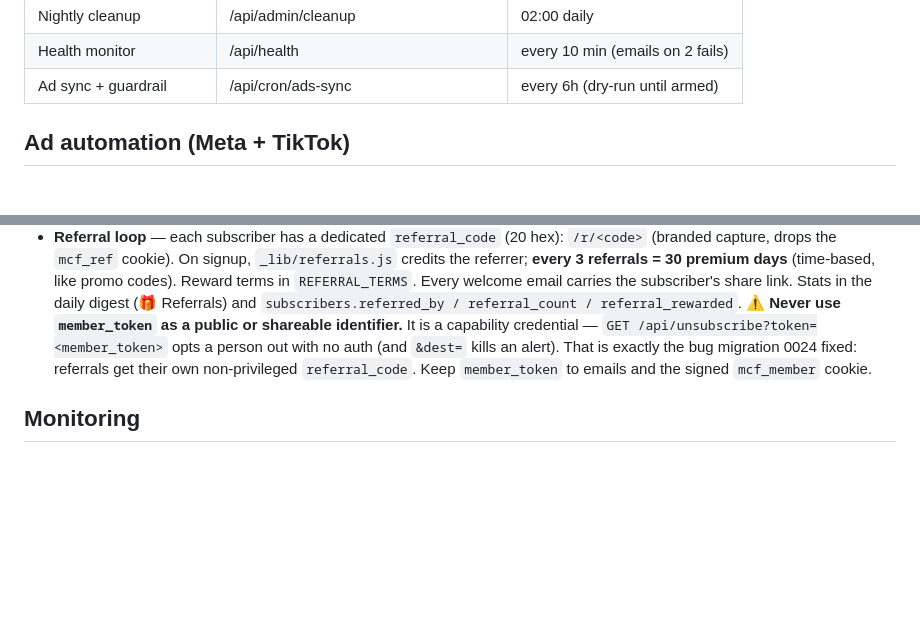
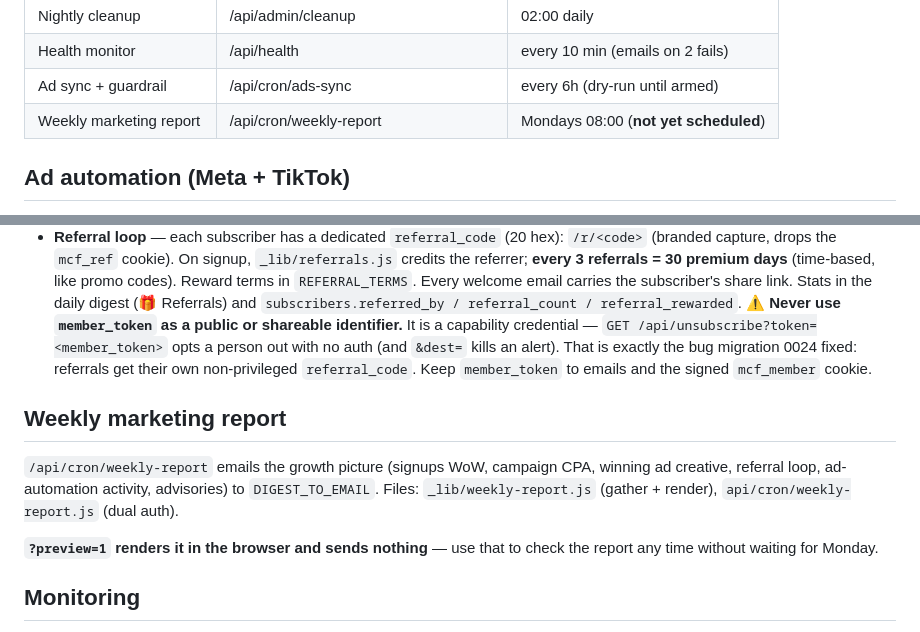
Before and after one commit to mrluciansnow/mrcheapflights, a Markdown page: OPERATIONS.md, 2 parts joined by grey strips. Rendered like a GitHub page; blank space fills up the shorter version.

```diff
--- a/OPERATIONS.md
+++ b/OPERATIONS.md
@@ -67,6 +67,7 @@ then `npm run deploy` (secrets apply on the next deployment).
 | Nightly cleanup | /api/admin/cleanup | 02:00 daily |
 | Health monitor | /api/health | every 10 min (emails on 2 fails) |
 | Ad sync + guardrail | /api/cron/ads-sync | every 6h (dry-run until armed) |
+| Weekly marketing report | /api/cron/weekly-report | Mondays 08:00 (**not yet scheduled**) |
 
 ## Ad automation (Meta + TikTok)
 
@@ -131,6 +132,16 @@ ad-automation service" to swap in real tokens.
   migration 0024 fixed: referrals get their own non-privileged `referral_code`.
   Keep `member_token` to emails and the signed `mcf_member` cookie.
 
+## Weekly marketing report
+
+`/api/cron/weekly-report` emails the growth picture (signups WoW, campaign CPA,
+winning ad creative, referral loop, ad-automation activity, advisories) to
+`DIGEST_TO_EMAIL`. Files: `_lib/weekly-report.js` (gather + render),
+`api/cron/weekly-report.js` (dual auth).
+
+**`?preview=1` renders it in the browser and sends nothing** — use that to check
+the report any time without waiting for Monday.
+
 ## Monitoring
 
 - **`/api/health`** — public probe. 200 when D1 is reachable AND op_log has a
```
Also changed, not shown: MANUAL-TASKS.md (+9 -0 lines).
